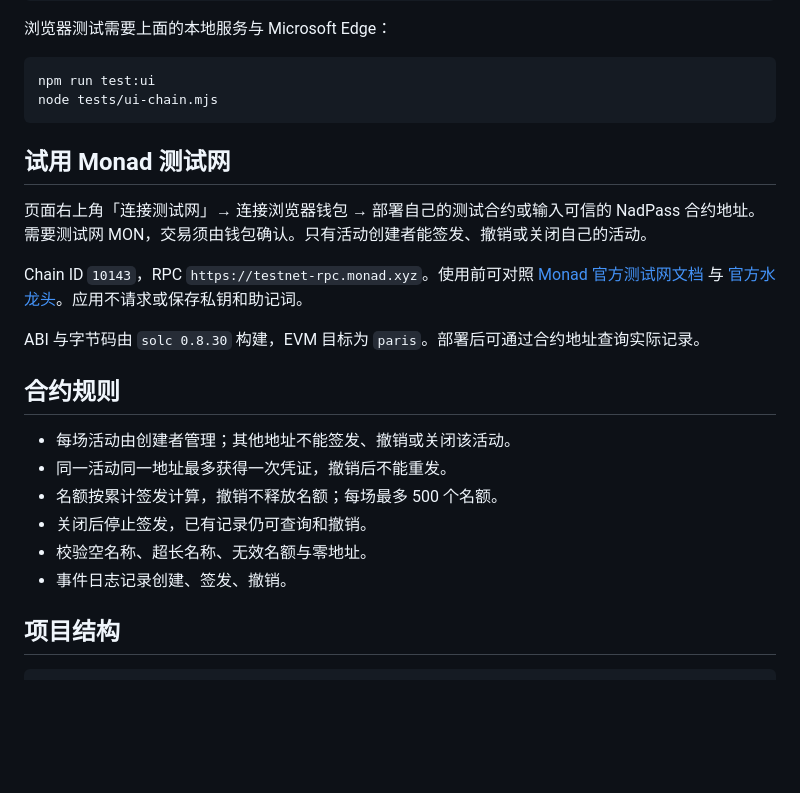
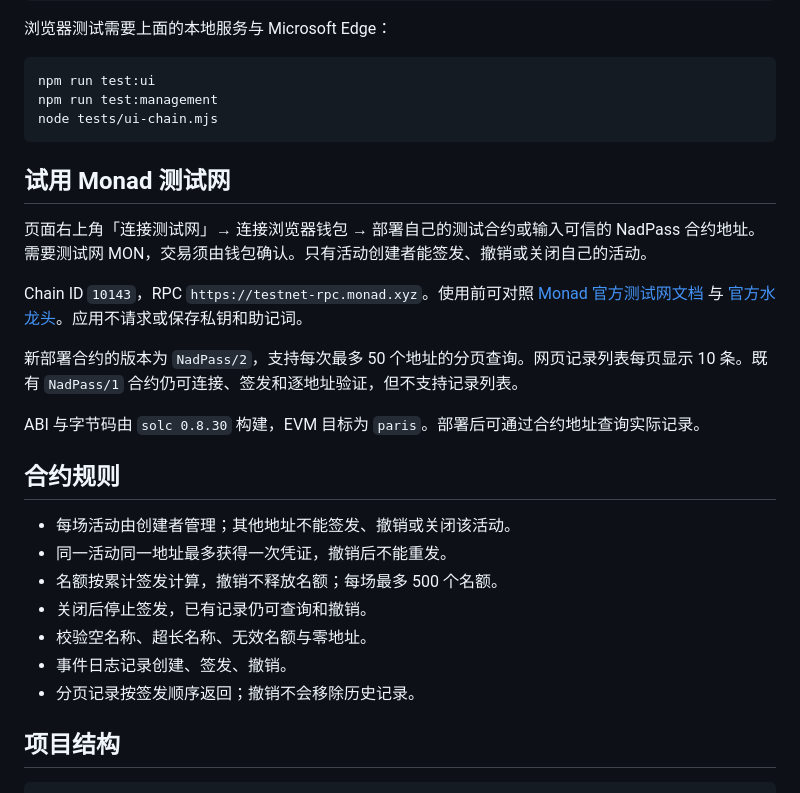
Before and after one commit to yangruirui54-cyber/campus-checkin, a Markdown page: README.md, the part around one of its changes. GitHub-like rendering; blank space fills up the shorter version.

Commit message:
Add participant records, event lifecycle management and filtered discovery

````diff
--- a/README.md
+++ b/README.md
@@ -55,6 +55,7 @@ npm test
 
 ```sh
 npm run test:ui
+npm run test:management
 node tests/ui-chain.mjs
 ```
 
@@ -63,6 +64,8 @@ node tests/ui-chain.mjs
 页面右上角「连接测试网」→ 连接浏览器钱包 → 部署自己的测试合约或输入可信的 NadPass 合约地址。需要测试网 MON，交易须由钱包确认。只有活动创建者能签发、撤销或关闭自己的活动。
 
 Chain ID `10143`，RPC `https://testnet-rpc.monad.xyz`。使用前可对照 [Monad 官方测试网文档](https://docs.monad.xyz/developer-essentials/testnet) 与 [官方水龙头](https://faucet.monad.xyz)。应用不请求或保存私钥和助记词。
+
+新部署合约的版本为 `NadPass/2`，支持每次最多 50 个地址的分页查询。网页记录列表每页显示 10 条。既有 `NadPass/1` 合约仍可连接、签发和逐地址验证，但不支持记录列表。
 
 ABI 与字节码由 `solc 0.8.30` 构建，EVM 目标为 `paris`。部署后可通过合约地址查询实际记录。
 
@@ -74,6 +77,7 @@ ABI 与字节码由 `solc 0.8.30` 构建，EVM 目标为 `paris`。部署后可
 - 关闭后停止签发，已有记录仍可查询和撤销。
 - 校验空名称、超长名称、无效名额与零地址。
 - 事件日志记录创建、签发、撤销。
+- 分页记录按签发顺序返回；撤销不会移除历史记录。
 
 ## 项目结构
 
````
Also changed, not shown: other parts of README.md (+5 -5 lines), DEMO.md (+2 -0 lines), docs/preview.png, 12 other files.
